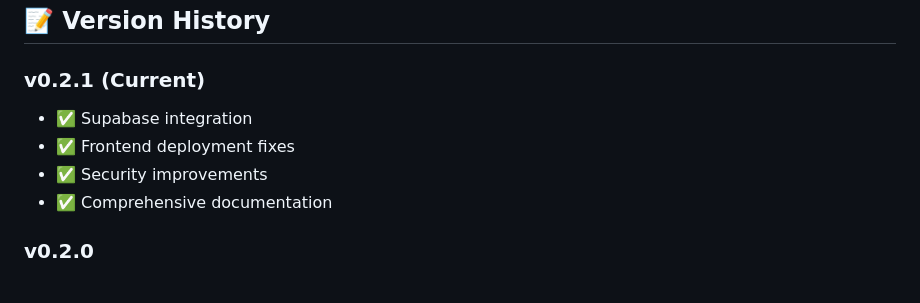
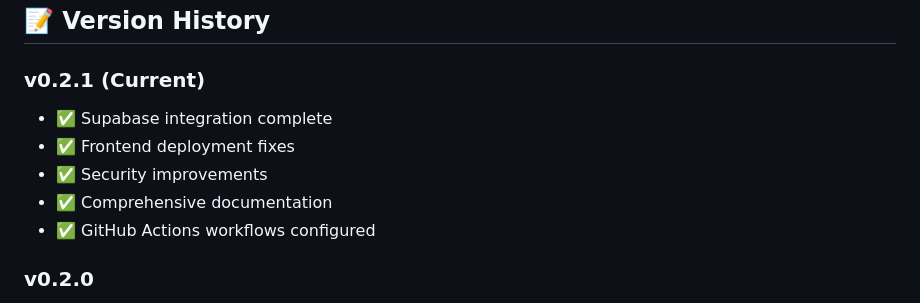
Before and after one commit to code-418dotcom/opal, a Markdown page: README.md, the part around the change. GitHub-like rendering.

```diff
--- a/README.md
+++ b/README.md
@@ -375,10 +375,11 @@ UNLICENSED - Private use only
 ## 📝 Version History
 
 ### v0.2.1 (Current)
-- ✅ Supabase integration
+- ✅ Supabase integration complete
 - ✅ Frontend deployment fixes
 - ✅ Security improvements
 - ✅ Comprehensive documentation
+- ✅ GitHub Actions workflows configured
 
 ### v0.2.0
 - Initial Azure-based implementation
```
